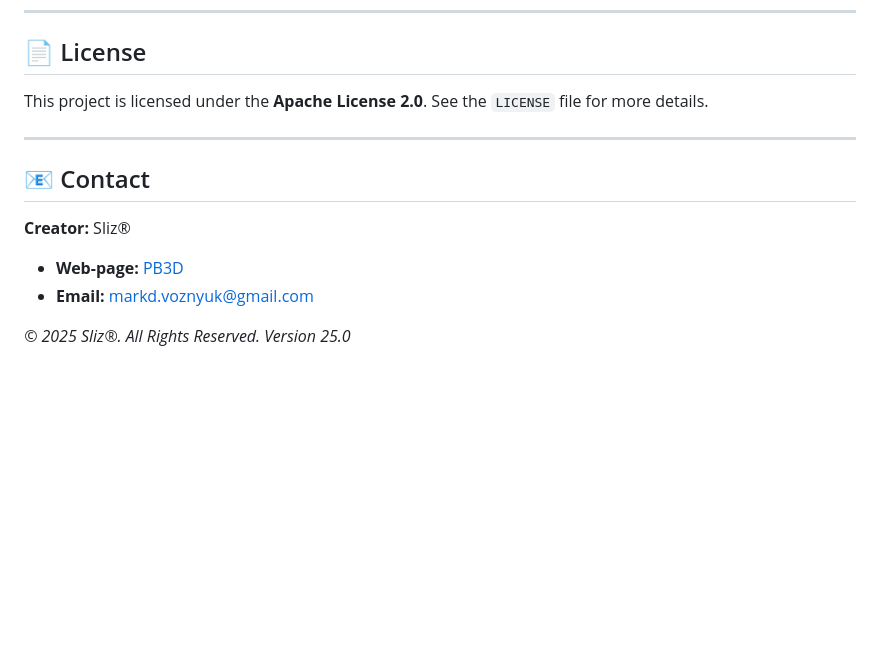
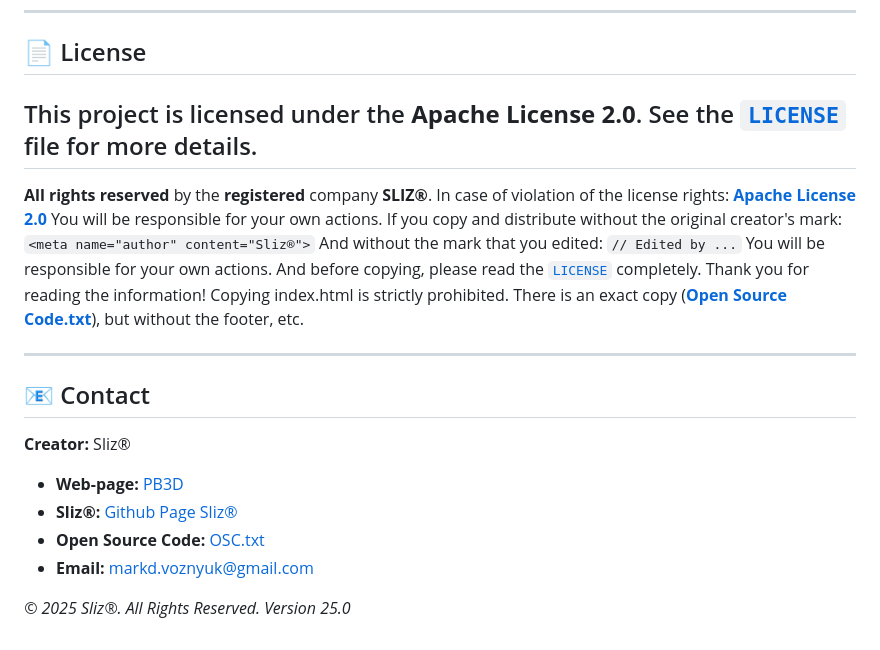
Before and after one commit to SlizR/PB3D, a Markdown page: README.md, the part around the change. GitHub-like rendering; blank space fills up the shorter version.

````diff
--- a/README.md
+++ b/README.md
@@ -83,7 +83,9 @@ The main control panel is located in the bottom-left corner of the screen:
 
 ## 📄 License
 
-This project is licensed under the **Apache License 2.0**. See the `LICENSE` file for more details.
+This project is licensed under the **Apache License 2.0**. See the [`LICENSE`](LICENSE) file for more details.
+-
+**All rights reserved** by the **registered** company **SLIZ®**. In case of violation of the license rights: [**Apache License 2.0**](LICENSE) You will be responsible for your own actions. If you copy and distribute without the original creator's mark: ```<meta name="author" content="Sliz®">``` And without the mark that you edited: ```// Edited by ...``` You will be responsible for your own actions. And before copying, please read the [`LICENSE`](LICENSE) completely. Thank you for reading the information! Copying index.html is strictly prohibited. There is an exact copy ([**Open Source Code.txt**](OSC.txt)), but without the footer, etc.
 
 ---
 
@@ -92,6 +94,8 @@ This project is licensed under the **Apache License 2.0**. See the `LICENSE` fil
 **Creator:** Sliz®
 
 * **Web-page:** [PB3D](https://slizr.github.io/PB3D/)
+* **Sliz®:** [Github Page Sliz®](https://github.com/SlizR)
+* **Open Source Code:** [OSC.txt](OSC.txt)
 * **Email:** markd.voznyuk@gmail.com
 
 *© 2025 Sliz®. All Rights Reserved. Version 25.0*
````
